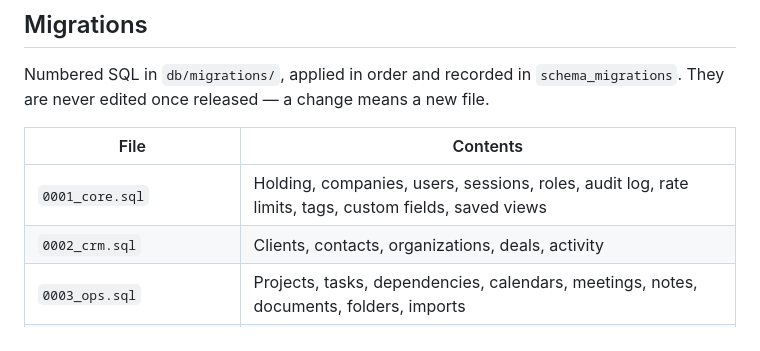
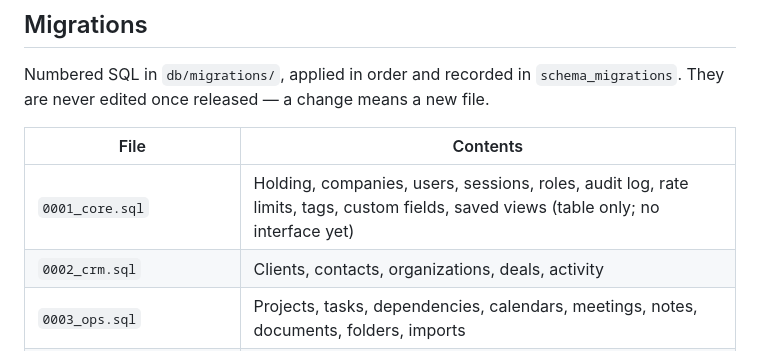
Before and after one commit to Aaronse503/Eisman-Group, a Markdown page: DATABASE.md, the part around the change. GitHub-like rendering.

```diff
--- a/DATABASE.md
+++ b/DATABASE.md
@@ -11,7 +11,7 @@ file.
 
 | File | Contents |
 | --- | --- |
-| `0001_core.sql` | Holding, companies, users, sessions, roles, audit log, rate limits, tags, custom fields, saved views |
+| `0001_core.sql` | Holding, companies, users, sessions, roles, audit log, rate limits, tags, custom fields, saved views (table only; no interface yet) |
 | `0002_crm.sql` | Clients, contacts, organizations, deals, activity |
 | `0003_ops.sql` | Projects, tasks, dependencies, calendars, meetings, notes, documents, folders, imports |
 | `0004_growth.sql` | Partnerships, investors, outreach, message templates |
```
Also changed, not shown: USER_GUIDE.md (+3 -2 lines).
